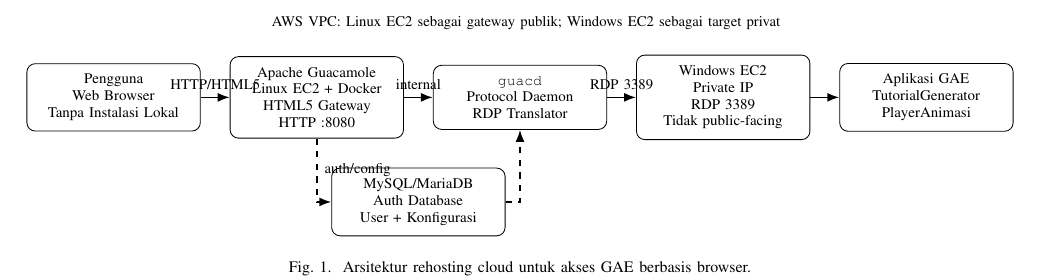
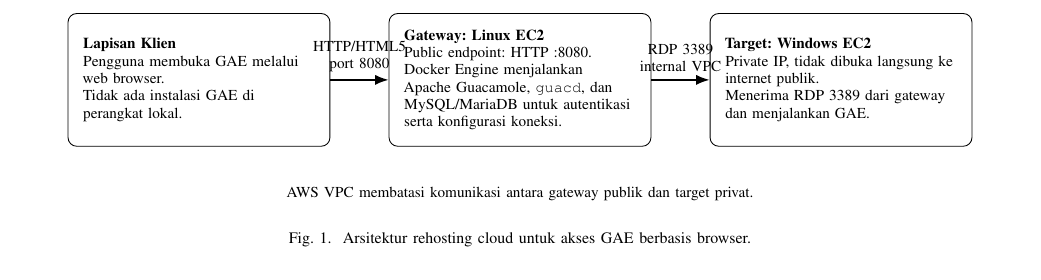
Before and after one commit to jeelichan/gae-rehosting-final-report, a LaTeX paper (gae_rehosting_final_report.tex): part of page 3 of 7, cut at the place of the change. Compiled offline with pdfLaTeX; a missing font is replaced by an installed copy or a similar font; a LaTeX package or settings file that is missing is left out.

Commit message:
Make architecture figure more readable in IEEE layout

```diff
--- a/gae_rehosting_final_report.tex
+++ b/gae_rehosting_final_report.tex
@@ -96,29 +96,22 @@
 
 \begin{figure*}[t]
 \centering
-\resizebox{0.96\textwidth}{!}{%
+\resizebox{0.88\textwidth}{!}{%
 \begin{tikzpicture}[
   font=\scriptsize,
-  card/.style={draw, rounded corners, align=center, minimum height=0.9cm, text width=2.55cm, inner sep=5pt},
-  note/.style={align=center, font=\scriptsize},
-  arrow/.style={-{Latex[length=2mm]}, thick},
-  dashedarrow/.style={-{Latex[length=2mm]}, thick, dashed}
+  box/.style={draw, rounded corners, align=left, minimum height=2.15cm, text width=3.75cm, inner sep=7pt},
+  arrow/.style={-{Latex[length=2.2mm]}, thick}
 ]
-\node[note] at (6.9,1.25) {AWS VPC: Linux EC2 sebagai gateway publik; Windows EC2 sebagai target privat};
+\node[box] (client) at (0,0) {\textbf{Lapisan Klien}\\Pengguna membuka GAE melalui web browser.\\Tidak ada instalasi GAE di perangkat lokal.};
 
-\node[card] (browser) at (0,0) {Pengguna\\Web Browser\\Tanpa Instalasi Lokal};
-\node[card] (guac) at (3.4,0) {Apache Guacamole\\Linux EC2 + Docker\\HTML5 Gateway\\HTTP :8080};
-\node[card] (guacd) at (6.8,0) {\texttt{guacd}\\Protocol Daemon\\RDP Translator};
-\node[card] (win) at (10.2,0) {Windows EC2\\Private IP\\RDP 3389\\Tidak public-facing};
-\node[card] (gae) at (13.6,0) {Aplikasi GAE\\TutorialGenerator\\PlayerAnimasi};
-\node[card] (mysql) at (5.1,-1.75) {MySQL/MariaDB\\Auth Database\\User + Konfigurasi};
+\node[box] (gateway) at (5.2,0) {\textbf{Gateway: Linux EC2}\\Public endpoint: HTTP :8080.\\Docker Engine menjalankan Apache Guacamole, \texttt{guacd}, dan MySQL/MariaDB untuk autentikasi serta konfigurasi koneksi.};
 
-\draw[arrow] (browser.east) -- node[above]{HTTP/HTML5} (guac.west);
-\draw[arrow] (guac.east) -- node[above]{internal} (guacd.west);
-\draw[arrow] (guacd.east) -- node[above]{RDP 3389} (win.west);
-\draw[arrow] (win.east) -- (gae.west);
-\draw[dashedarrow] (guac.south) |- node[pos=0.25, right]{auth/config} (mysql.west);
-\draw[dashedarrow] (mysql.east) -| (guacd.south);
+\node[box] (target) at (10.4,0) {\textbf{Target: Windows EC2}\\Private IP, tidak dibuka langsung ke internet publik.\\Menerima RDP 3389 dari gateway dan menjalankan GAE.};
+
+\draw[arrow] (client.east) -- node[above, align=center]{HTTP/HTML5\\port 8080} (gateway.west);
+\draw[arrow] (gateway.east) -- node[above, align=center]{RDP 3389\\internal VPC} (target.west);
+
+\node[align=center, font=\scriptsize] at (5.2,-1.85) {AWS VPC membatasi komunikasi antara gateway publik dan target privat.};
 \end{tikzpicture}%
 }
 \caption{Arsitektur rehosting cloud untuk akses GAE berbasis browser.}
```
